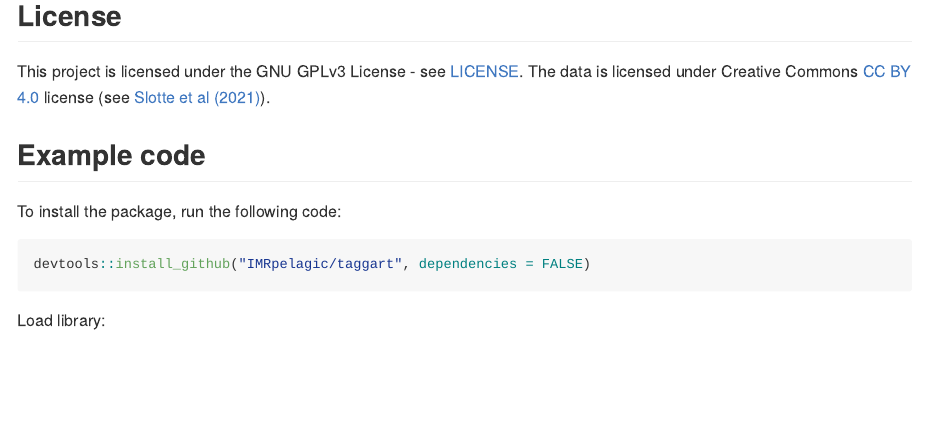
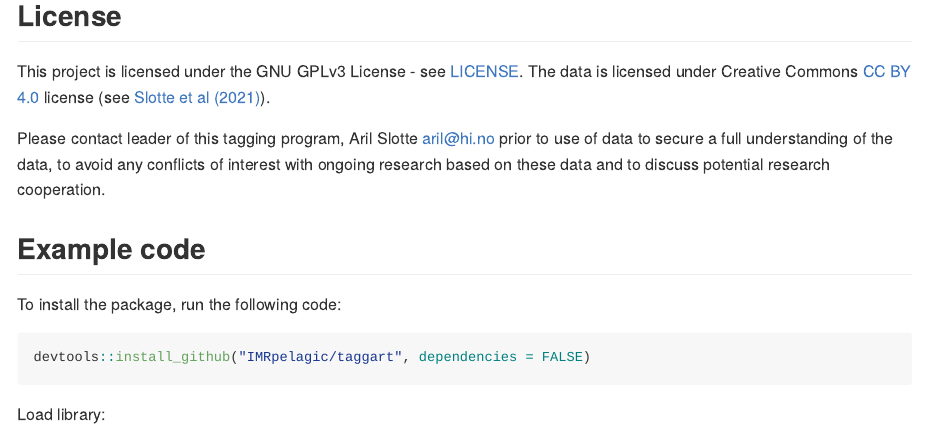
Before and after one commit to IMRpelagic/taggart, an R Markdown document (README.Rmd): the page in a window 1100 px wide, from 600 px down. The pictures show the output file README.md that the author committed with the source, drawn offline in the style of GitHub.

Commit message:
adding contact info

```diff
--- a/README.Rmd
+++ b/README.Rmd
@@ -34,6 +36,8 @@ Aril Slotte (IMR), Anna Ólafsdóttir (MFRI), Sigurður Þór Jónsson (MFRI), J
 ## License
 
 This project is licensed under the GNU GPLv3 License - see [LICENSE](LICENSE.md). The data is licensed under Creative Commons [CC BY 4.0](https://creativecommons.org/licenses/by/4.0/) license (see [Slotte et al (2021)](#ref1)).
+
+Please contact leader of this tagging program, Aril Slotte <aril@hi.no> prior to use of data to secure a full understanding of the data, to avoid any conflicts of interest with ongoing research based on these data and to discuss potential research cooperation.
 
 ## Example code
 
```
Also changed, not shown: README.md, README.Rmd (2 more changed lines).
